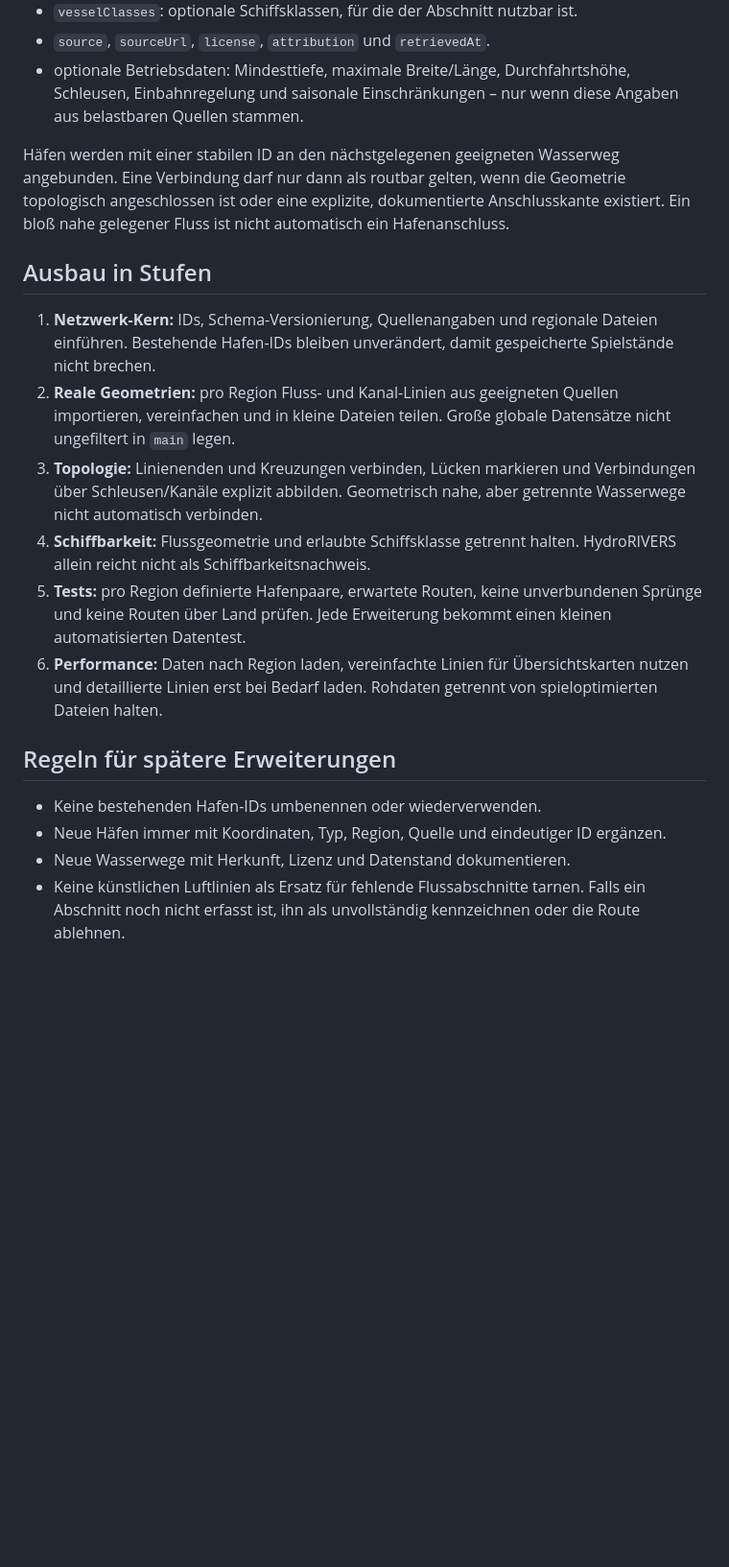
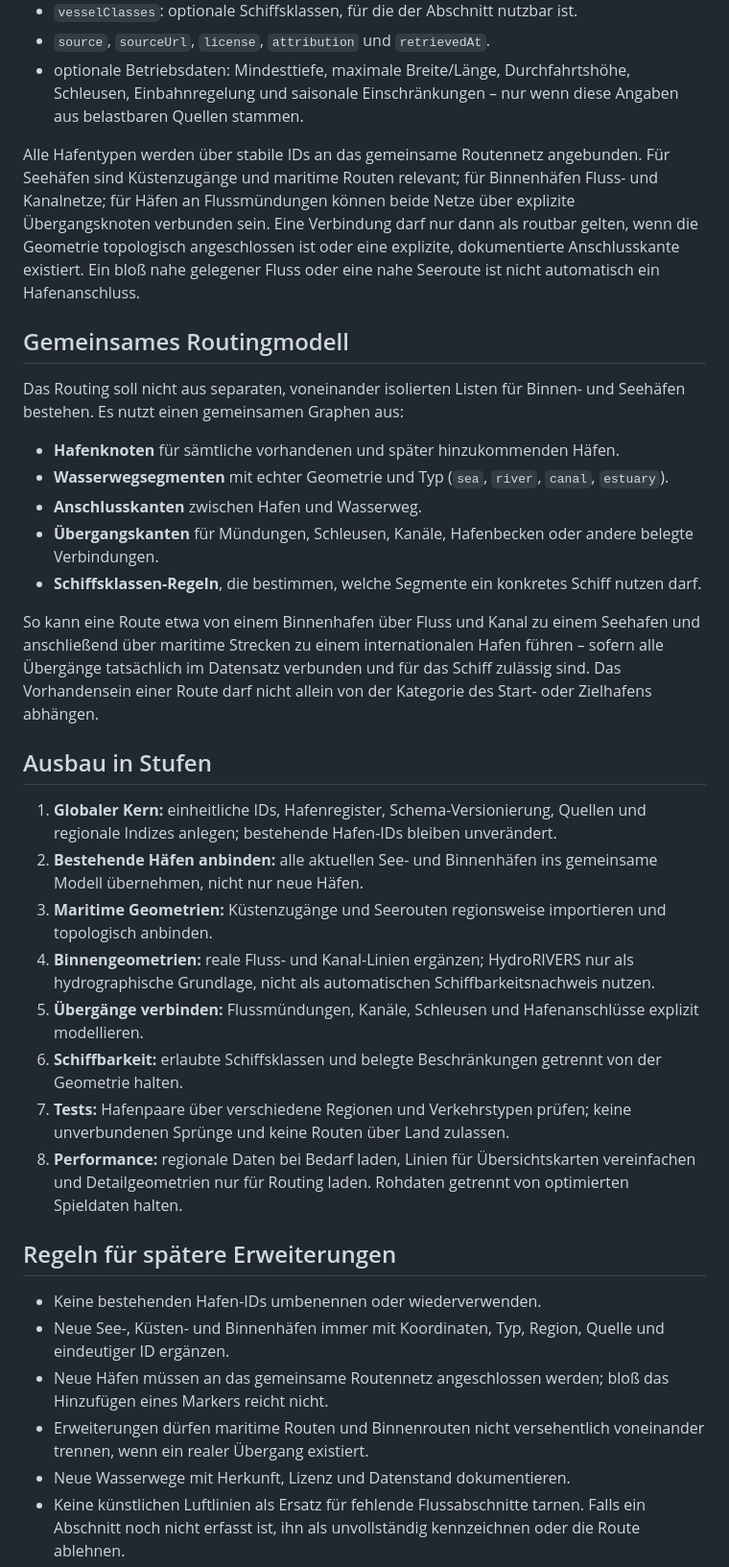
Before and after one commit to Dragon-dev-alt/blue-horizon, a Markdown page: docs/INLAND_WATERWAY_NETWORK_ARCHITECTURE.md, the part around one of its changes. Shown at 96% size. Drawn GitHub-style; blank space fills up the shorter version.

```diff
--- a/docs/INLAND_WATERWAY_NETWORK_ARCHITECTURE.md
+++ b/docs/INLAND_WATERWAY_NETWORK_ARCHITECTURE.md
@@ -51,21 +70,37 @@ Jede Wasserweg-Geometrie sollte mindestens enthalten:
 - `source`, `sourceUrl`, `license`, `attribution` und `retrievedAt`.
 - optionale Betriebsdaten: Mindesttiefe, maximale Breite/Länge, Durchfahrtshöhe, Schleusen, Einbahnregelung und saisonale Einschränkungen – nur wenn diese Angaben aus belastbaren Quellen stammen.
 
-Häfen werden mit einer stabilen ID an den nächstgelegenen geeigneten Wasserweg angebunden. Eine Verbindung darf nur dann als routbar gelten, wenn die Geometrie topologisch angeschlossen ist oder eine explizite, dokumentierte Anschlusskante existiert. Ein bloß nahe gelegener Fluss ist nicht automatisch ein Hafenanschluss.
+Alle Hafentypen werden über stabile IDs an das gemeinsame Routennetz angebunden. Für Seehäfen sind Küstenzugänge und maritime Routen relevant; für Binnenhäfen Fluss- und Kanalnetze; für Häfen an Flussmündungen können beide Netze über explizite Übergangsknoten verbunden sein. Eine Verbindung darf nur dann als routbar gelten, wenn die Geometrie topologisch angeschlossen ist oder eine explizite, dokumentierte Anschlusskante existiert. Ein bloß nahe gelegener Fluss oder eine nahe Seeroute ist nicht automatisch ein Hafenanschluss.
+
+## Gemeinsames Routingmodell
+
+Das Routing soll nicht aus separaten, voneinander isolierten Listen für Binnen- und Seehäfen bestehen. Es nutzt einen gemeinsamen Graphen aus:
+
+- **Hafenknoten** für sämtliche vorhandenen und später hinzukommenden Häfen.
+- **Wasserwegsegmenten** mit echter Geometrie und Typ (`sea`, `river`, `canal`, `estuary`).
+- **Anschlusskanten** zwischen Hafen und Wasserweg.
+- **Übergangskanten** für Mündungen, Schleusen, Kanäle, Hafenbecken oder andere belegte Verbindungen.
+- **Schiffsklassen-Regeln**, die bestimmen, welche Segmente ein konkretes Schiff nutzen darf.
+
+So kann eine Route etwa von einem Binnenhafen über Fluss und Kanal zu einem Seehafen und anschließend über maritime Strecken zu einem internationalen Hafen führen – sofern alle Übergänge tatsächlich im Datensatz verbunden und für das Schiff zulässig sind. Das Vorhandensein einer Route darf nicht allein von der Kategorie des Start- oder Zielhafens abhängen.
 
 ## Ausbau in Stufen
 
-1. **Netzwerk-Kern:** IDs, Schema-Versionierung, Quellenangaben und regionale Dateien einführen. Bestehende Hafen-IDs bleiben unverändert, damit gespeicherte Spielstände nicht brechen.
-2. **Reale Geometrien:** pro Region Fluss- und Kanal-Linien aus geeigneten Quellen importieren, vereinfachen und in kleine Dateien teilen. Große globale Datensätze nicht ungefiltert in `main` legen.
-3. **Topologie:** Linienenden und Kreuzungen verbinden, Lücken markieren und Verbindungen über Schleusen/Kanäle explizit abbilden. Geometrisch nahe, aber getrennte Wasserwege nicht automatisch verbinden.
-4. **Schiffbarkeit:** Flussgeometrie und erlaubte Schiffsklasse getrennt halten. HydroRIVERS allein reicht nicht als Schiffbarkeitsnachweis.
-5. **Tests:** pro Region definierte Hafenpaare, erwartete Routen, keine unverbundenen Sprünge und keine Routen über Land prüfen. Jede Erweiterung bekommt einen kleinen automatisierten Datentest.
-6. **Performance:** Daten nach Region laden, vereinfachte Linien für Übersichtskarten nutzen und detaillierte Linien erst bei Bedarf laden. Rohdaten getrennt von spieloptimierten Dateien halten.
+1. **Globaler Kern:** einheitliche IDs, Hafenregister, Schema-Versionierung, Quellen und regionale Indizes anlegen; bestehende Hafen-IDs bleiben unverändert.
+2. **Bestehende Häfen anbinden:** alle aktuellen See- und Binnenhäfen ins gemeinsame Modell übernehmen, nicht nur neue Häfen.
+3. **Maritime Geometrien:** Küstenzugänge und Seerouten regionsweise importieren und topologisch anbinden.
+4. **Binnengeometrien:** reale Fluss- und Kanal-Linien ergänzen; HydroRIVERS nur als hydrographische Grundlage, nicht als automatischen Schiffbarkeitsnachweis nutzen.
+5. **Übergänge verbinden:** Flussmündungen, Kanäle, Schleusen und Hafenanschlüsse explizit modellieren.
+6. **Schiffbarkeit:** erlaubte Schiffsklassen und belegte Beschränkungen getrennt von der Geometrie halten.
+7. **Tests:** Hafenpaare über verschiedene Regionen und Verkehrstypen prüfen; keine unverbundenen Sprünge und keine Routen über Land zulassen.
+8. **Performance:** regionale Daten bei Bedarf laden, Linien für Übersichtskarten vereinfachen und Detailgeometrien nur für Routing laden. Rohdaten getrennt von optimierten Spieldaten halten.
 
 ## Regeln für spätere Erweiterungen
 
 - Keine bestehenden Hafen-IDs umbenennen oder wiederverwenden.
-- Neue Häfen immer mit Koordinaten, Typ, Region, Quelle und eindeutiger ID ergänzen.
+- Neue See-, Küsten- und Binnenhäfen immer mit Koordinaten, Typ, Region, Quelle und eindeutiger ID ergänzen.
+- Neue Häfen müssen an das gemeinsame Routennetz angeschlossen werden; bloß das Hinzufügen eines Markers reicht nicht.
+- Erweiterungen dürfen maritime Routen und Binnenrouten nicht versehentlich voneinander trennen, wenn ein realer Übergang existiert.
 - Neue Wasserwege mit Herkunft, Lizenz und Datenstand dokumentieren.
 - Keine künstlichen Luftlinien als Ersatz für fehlende Flussabschnitte tarnen. Falls ein Abschnitt noch nicht erfasst ist, ihn als unvollständig kennzeichnen oder die Route ablehnen.
 - Nach jedem Import prüfen: JSON/GeoJSON parsebar, Koordinaten gültig, keine doppelten IDs, Hafenanschlüsse vorhanden, Dateigröße und Ladezeit vertretbar.
```
Also changed, not shown: other parts of docs/INLAND_WATERWAY_NETWORK_ARCHITECTURE.md (+37 -16 lines).
